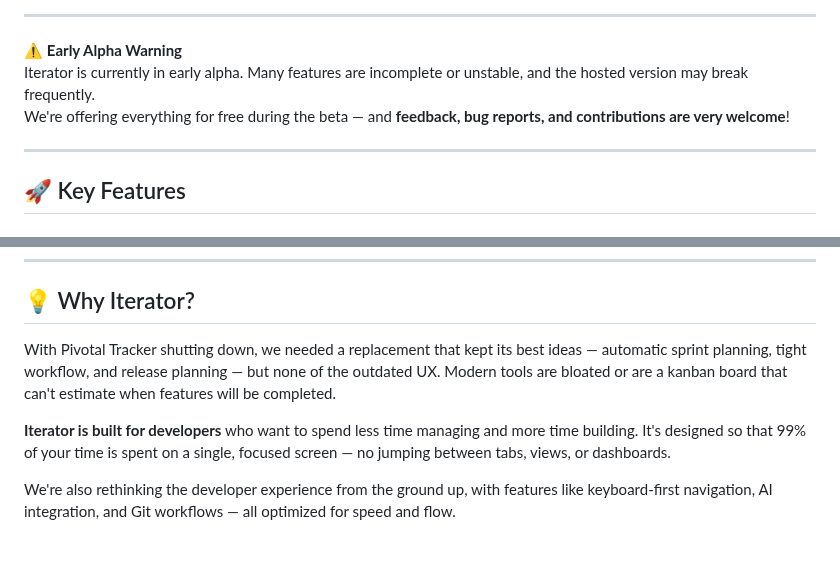
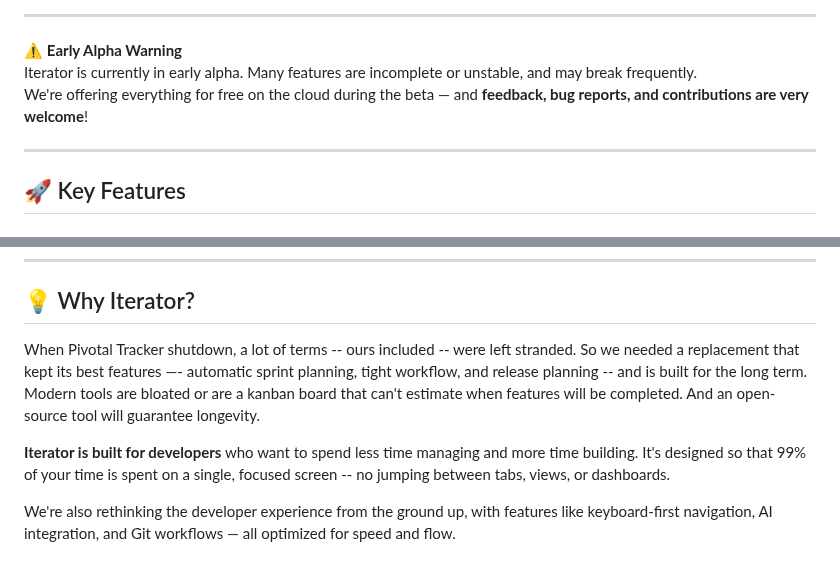
Before and after one commit to iteratorpm/iterator, a Markdown page: README.md, 2 parts joined by grey strips. GitHub-like rendering.

```diff
--- a/README.md
+++ b/README.md
@@ -21,8 +21,8 @@
 ---
 
 ⚠️ **Early Alpha Warning**
-Iterator is currently in early alpha. Many features are incomplete or unstable, and the hosted version may break frequently.
-We're offering everything for free during the beta — and **feedback, bug reports, and contributions are very welcome**!
+Iterator is currently in early alpha. Many features are incomplete or unstable, and may break frequently.
+We're offering everything for free on the cloud during the beta — and **feedback, bug reports, and contributions are very welcome**!
 
 ---
 
@@ -56,9 +56,9 @@ We're offering everything for free during the beta — and **feedback, bug repor
 
 ## 💡 Why Iterator?
 
-With Pivotal Tracker shutting down, we needed a replacement that kept its best ideas — automatic sprint planning, tight workflow, and release planning — but none of the outdated UX. Modern tools are bloated or are a kanban board that can't estimate when features will be completed.
+When Pivotal Tracker shutdown, a lot of terms -- ours included -- were left stranded. So we needed a replacement that kept its best features —- automatic sprint planning, tight workflow, and release planning -- and is built for the long term. Modern tools are bloated or are a kanban board that can't estimate when features will be completed. And an open-source tool will guarantee longevity.
 
-**Iterator is built for developers** who want to spend less time managing and more time building. It's designed so that 99% of your time is spent on a single, focused screen — no jumping between tabs, views, or dashboards.
+**Iterator is built for developers** who want to spend less time managing and more time building. It's designed so that 99% of your time is spent on a single, focused screen -- no jumping between tabs, views, or dashboards.
 
 We're also rethinking the developer experience from the ground up, with features like keyboard-first navigation, AI integration, and Git workflows — all optimized for speed and flow.
 
```
